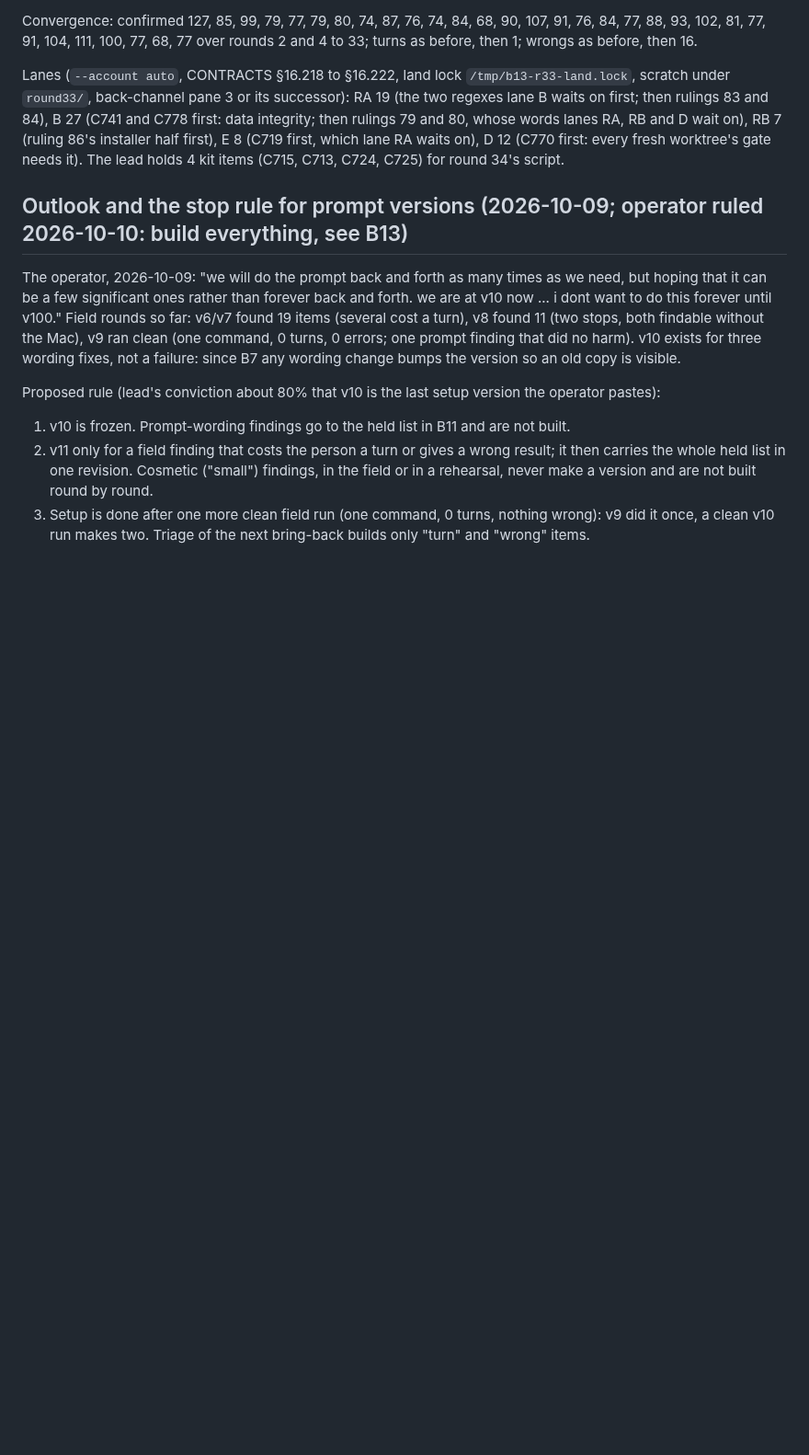
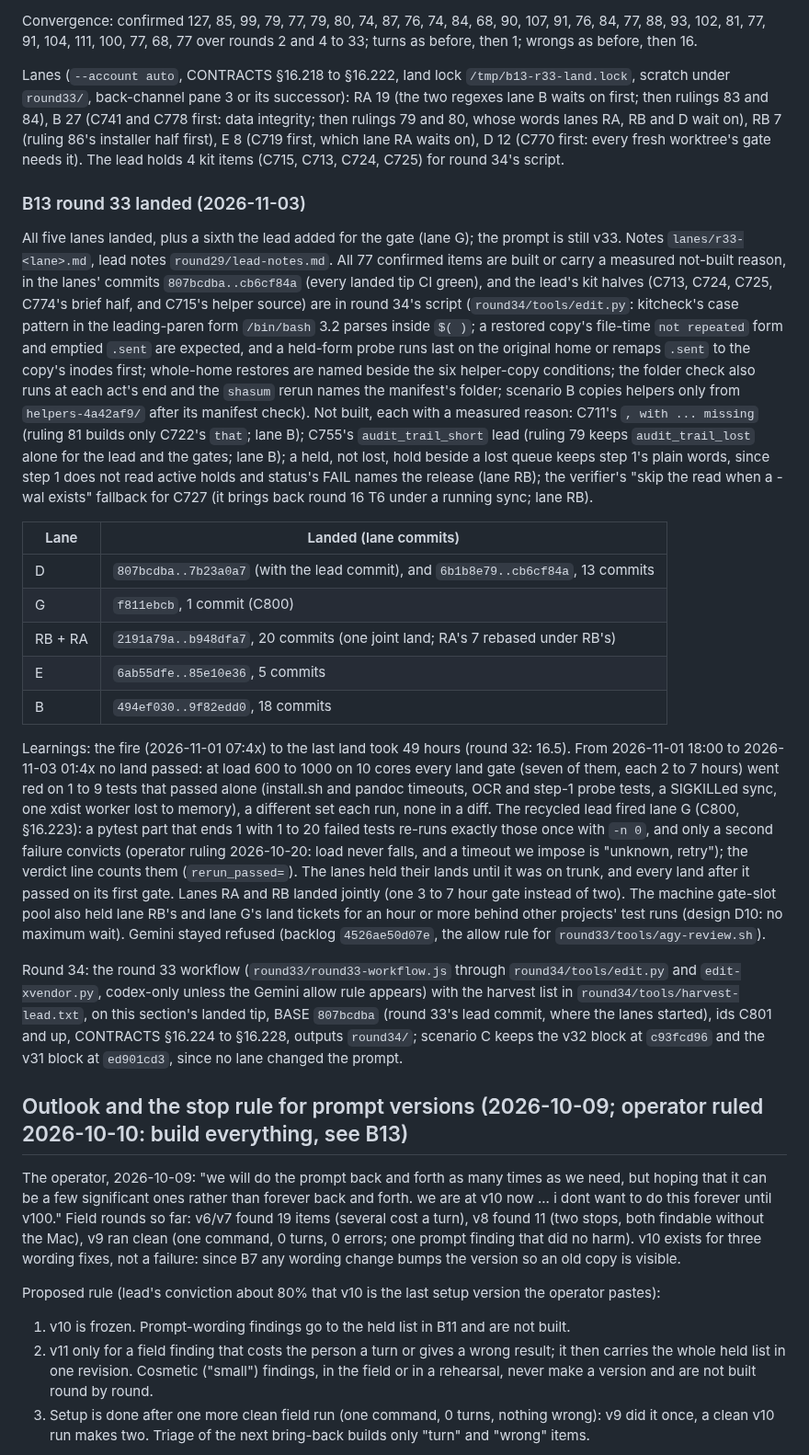
Before and after one commit to renchris/agent-context-sync, a Markdown page: docs/plans/bring-back-ocr.md, the part around the change. Shown at 92% size. Rendered like a GitHub page; blank space fills up the shorter version.

Commit message:
docs: B13 round 33 landed, and round 34's base

```diff
--- a/docs/plans/bring-back-ocr.md
+++ b/docs/plans/bring-back-ocr.md
@@ -2305,6 +2305,47 @@ C778 first: data integrity; then rulings 79 and 80, whose words lanes RA, RB and
 installer half first), E 8 (C719 first, which lane RA waits on), D 12 (C770 first: every fresh worktree's gate
 needs it). The lead holds 4 kit items (C715, C713, C724, C725) for round 34's script.
 
+### B13 round 33 landed (2026-11-03)
+
+All five lanes landed, plus a sixth the lead added for the gate (lane G); the prompt is still v33. Notes
+`lanes/r33-<lane>.md`, lead notes `round29/lead-notes.md`. All 77 confirmed items are built or carry a measured
+not-built reason, in the lanes' commits `807bcdba..cb6cf84a` (every landed tip CI green), and the lead's kit halves
+(C713, C724, C725, C774's brief half, and C715's helper source) are in round 34's script (`round34/tools/edit.py`:
+kitcheck's case pattern in the leading-paren form `/bin/bash` 3.2 parses inside `$( )`; a restored copy's file-time
+`not repeated` form and emptied `.sent` are expected, and a held-form probe runs last on the original home or remaps
+`.sent` to the copy's inodes first; whole-home restores are named beside the six helper-copy conditions; the folder
+check also runs at each act's end and the `shasum` rerun names the manifest's folder; scenario B copies helpers only
+from `helpers-4a42af9/` after its manifest check). Not built, each with a measured reason: C711's `, with ... missing`
+(ruling 81 builds only C722's `that`; lane B); C755's `audit_trail_short` lead (ruling 79 keeps `audit_trail_lost`
+alone for the lead and the gates; lane B); a held, not lost, hold beside a lost queue keeps step 1's plain words, since
+step 1 does not read active holds and status's FAIL names the release (lane RB); the verifier's "skip the read when a
+-wal exists" fallback for C727 (it brings back round 16 T6 under a running sync; lane RB).
+
+| Lane | Landed (lane commits) |
+|---|---|
+| D | `807bcdba..7b23a0a7` (with the lead commit), and `6b1b8e79..cb6cf84a`, 13 commits |
+| G | `f811ebcb`, 1 commit (C800) |
+| RB + RA | `2191a79a..b948dfa7`, 20 commits (one joint land; RA's 7 rebased under RB's) |
+| E | `6ab55dfe..85e10e36`, 5 commits |
+| B | `494ef030..9f82edd0`, 18 commits |
+
+Learnings: the fire (2026-11-01 07:4x) to the last land took 49 hours (round 32: 16.5). From 2026-11-01 18:00 to 2026-11-03 01:4x no
+land passed: at load 600 to 1000 on 10 cores every land gate (seven of them, each 2 to 7 hours) went red on 1 to 9
+tests that passed alone (install.sh and pandoc timeouts, OCR and step-1 probe tests, a SIGKILLed sync, one xdist
+worker lost to memory), a different set each run, none in a diff. The recycled lead fired lane G (C800, §16.223):
+a pytest part that ends 1 with 1 to 20 failed tests re-runs exactly those once with `-n 0`, and only a second failure
+convicts (operator ruling 2026-10-20: load never falls, and a timeout we impose is "unknown, retry"); the verdict
+line counts them (`rerun_passed=`). The lanes held their lands until it was on trunk, and every land after it passed
+on its first gate. Lanes RA and RB landed jointly (one 3 to 7 hour gate instead of two). The machine gate-slot pool
+also held lane RB's and lane G's land tickets for an hour or more behind other projects' test runs (design D10: no
+maximum wait). Gemini stayed refused (backlog `4526ae50d07e`, the allow rule for `round33/tools/agy-review.sh`).
+
+Round 34: the round 33 workflow (`round33/round33-workflow.js` through `round34/tools/edit.py` and
+`edit-xvendor.py`, codex-only unless the Gemini allow rule appears) with the harvest list in
+`round34/tools/harvest-lead.txt`, on this section's landed tip, BASE `807bcdba` (round 33's lead commit, where the lanes started), ids C801 and up, CONTRACTS §16.224
+to §16.228, outputs `round34/`; scenario C keeps the v32 block at `c93fcd96` and the v31 block at `ed901cd3`, since
+no lane changed the prompt.
+
 ## Outlook and the stop rule for prompt versions (2026-10-09; operator ruled 2026-10-10: build everything, see B13)
 
 The operator, 2026-10-09: "we will do the prompt back and forth as many times as we need, but hoping that it can be
```
